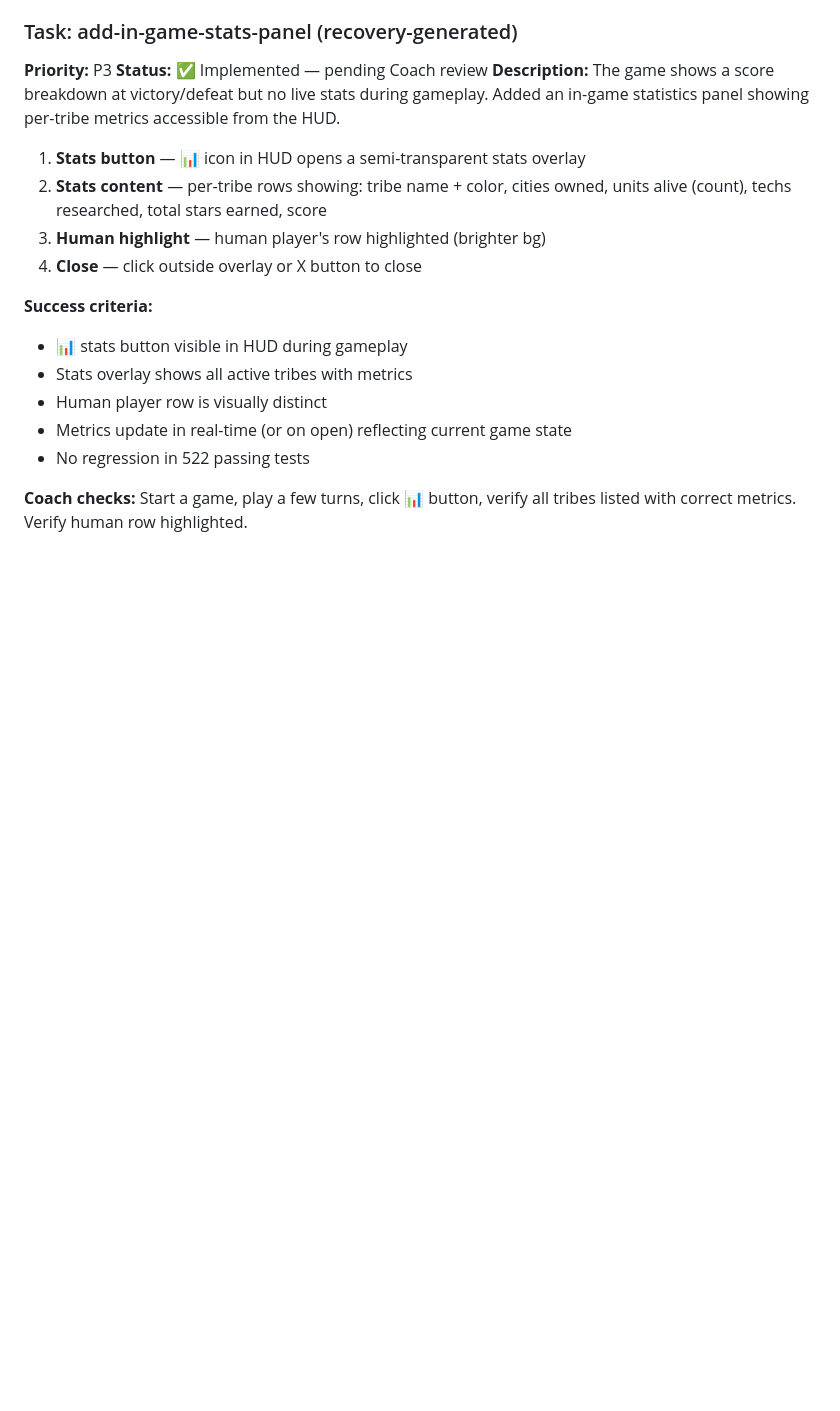
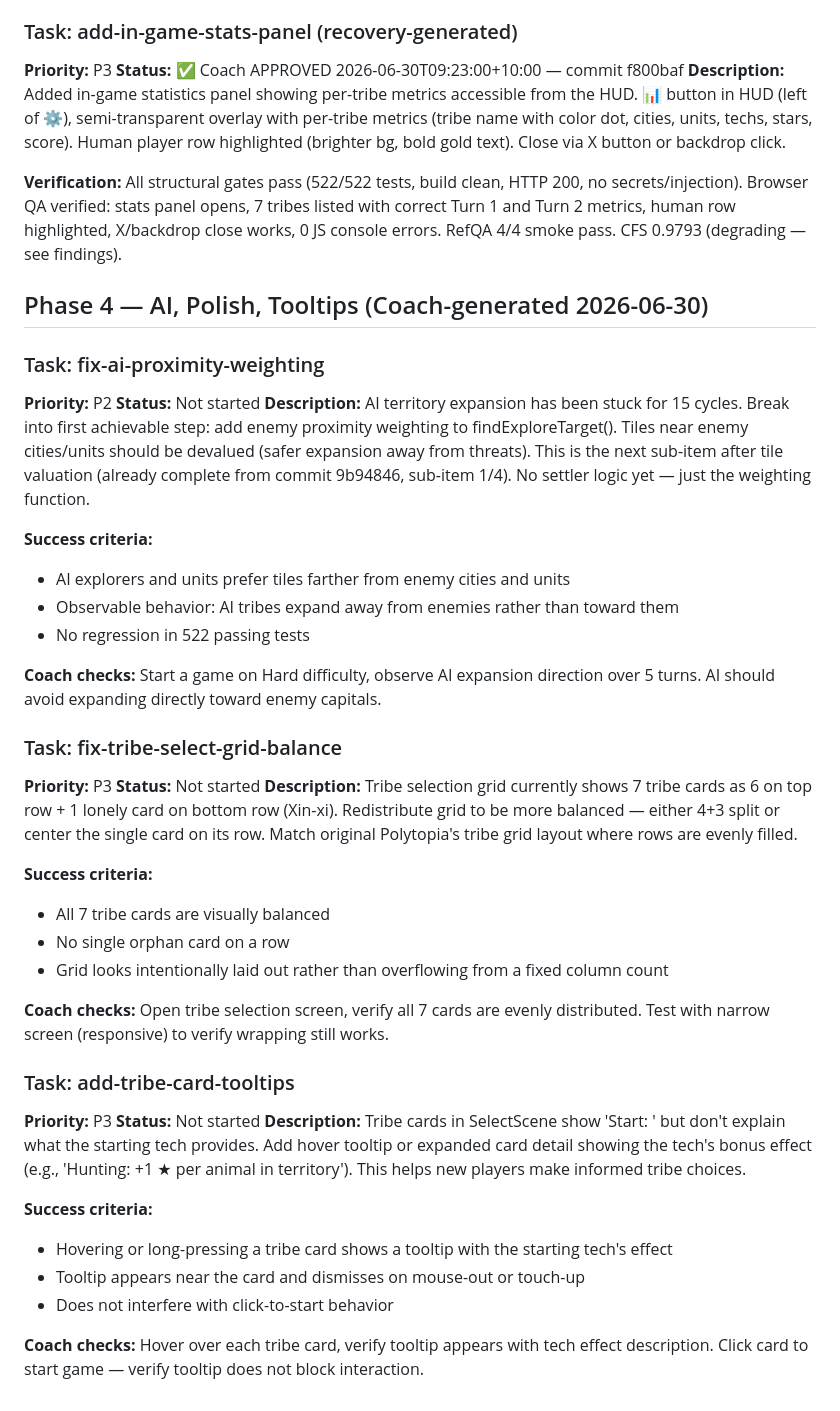
Before and after one commit to ChonSong/polytopia-clone, a Markdown page: AGENTS.md, the part around the change. Drawn GitHub-style; blank space fills up the shorter version.

Commit message:
chore(coach): approve add-in-game-stats-panel (f800baf), generate Phase 4 tasks
Coach review 2026-06-30T09:23:00+10:00. Verdict APPROVE.
- Stats panel verified live: all 7 tribes listed, data updates across turns,
  human row highlighted, X/backdrop close, 0 JS errors.
- All structural gates pass: 522/522 tests, build clean, HTTP 200.
- CFS 0.9793 (degrading trend — flagged as P2 finding).

Generated 3 Phase 4 tasks:
- fix-ai-proximity-weighting (P2): break stuck AI expansion into enemy
  proximity weighting step
- fix-tribe-select-grid-balance (P3): balance 7-tribe grid layout
- add-tribe-card-tooltips (P3): tech bonus tooltips on hover

```diff
--- a/AGENTS.md
+++ b/AGENTS.md
@@ -254,18 +254,45 @@ Reference: Original Polytopia has a simple horizontal tech tree. Keep it compact
 
 ### Task: add-in-game-stats-panel (recovery-generated)
 **Priority:** P3
-**Status:** ✅ Implemented — pending Coach review
-**Description:** The game shows a score breakdown at victory/defeat but no live stats during gameplay. Added an in-game statistics panel showing per-tribe metrics accessible from the HUD.
-1. **Stats button** — 📊 icon in HUD opens a semi-transparent stats overlay
-2. **Stats content** — per-tribe rows showing: tribe name + color, cities owned, units alive (count), techs researched, total stars earned, score
-3. **Human highlight** — human player's row highlighted (brighter bg)
-4. **Close** — click outside overlay or X button to close
+**Status:** ✅ Coach APPROVED 2026-06-30T09:23:00+10:00 — commit f800baf
+**Description:** Added in-game statistics panel showing per-tribe metrics accessible from the HUD. 📊 button in HUD (left of ⚙️), semi-transparent overlay with per-tribe metrics (tribe name with color dot, cities, units, techs, stars, score). Human player row highlighted (brighter bg, bold gold text). Close via X button or backdrop click.
+
+**Verification:** All structural gates pass (522/522 tests, build clean, HTTP 200, no secrets/injection). Browser QA verified: stats panel opens, 7 tribes listed with correct Turn 1 and Turn 2 metrics, human row highlighted, X/backdrop close works, 0 JS console errors. RefQA 4/4 smoke pass. CFS 0.9793 (degrading — see findings).
+
+## Phase 4 — AI, Polish, Tooltips (Coach-generated 2026-06-30)
+
+### Task: fix-ai-proximity-weighting
+**Priority:** P2
+**Status:** Not started
+**Description:** AI territory expansion has been stuck for 15 cycles. Break into first achievable step: add enemy proximity weighting to findExploreTarget(). Tiles near enemy cities/units should be devalued (safer expansion away from threats). This is the next sub-item after tile valuation (already complete from commit 9b94846, sub-item 1/4). No settler logic yet — just the weighting function.
 
 **Success criteria:**
-- 📊 stats button visible in HUD during gameplay
-- Stats overlay shows all active tribes with metrics
-- Human player row is visually distinct
-- Metrics update in real-time (or on open) reflecting current game state
+- AI explorers and units prefer tiles farther from enemy cities and units
+- Observable behavior: AI tribes expand away from enemies rather than toward them
 - No regression in 522 passing tests
 
-**Coach checks:** Start a game, play a few turns, click 📊 button, verify all tribes listed with correct metrics. Verify human row highlighted.
+**Coach checks:** Start a game on Hard difficulty, observe AI expansion direction over 5 turns. AI should avoid expanding directly toward enemy capitals.
+
+### Task: fix-tribe-select-grid-balance
+**Priority:** P3
+**Status:** Not started
+**Description:** Tribe selection grid currently shows 7 tribe cards as 6 on top row + 1 lonely card on bottom row (Xin-xi). Redistribute grid to be more balanced — either 4+3 split or center the single card on its row. Match original Polytopia's tribe grid layout where rows are evenly filled.
+
+**Success criteria:**
+- All 7 tribe cards are visually balanced
+- No single orphan card on a row
+- Grid looks intentionally laid out rather than overflowing from a fixed column count
+
+**Coach checks:** Open tribe selection screen, verify all 7 cards are evenly distributed. Test with narrow screen (responsive) to verify wrapping still works.
+
+### Task: add-tribe-card-tooltips
+**Priority:** P3
+**Status:** Not started
+**Description:** Tribe cards in SelectScene show 'Start: <tech>' but don't explain what the starting tech provides. Add hover tooltip or expanded card detail showing the tech's bonus effect (e.g., 'Hunting: +1 ★ per animal in territory'). This helps new players make informed tribe choices.
+
+**Success criteria:**
+- Hovering or long-pressing a tribe card shows a tooltip with the starting tech's effect
+- Tooltip appears near the card and dismisses on mouse-out or touch-up
+- Does not interfere with click-to-start behavior
+
+**Coach checks:** Hover over each tribe card, verify tooltip appears with tech effect description. Click card to start game — verify tooltip does not block interaction.
```
